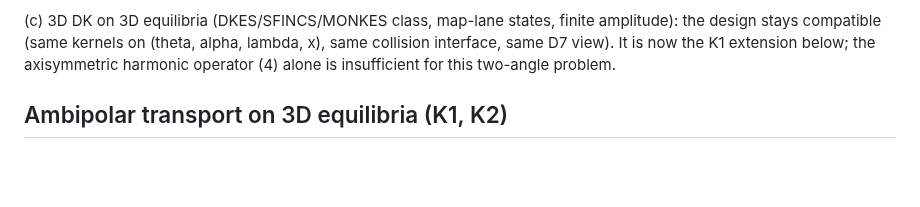
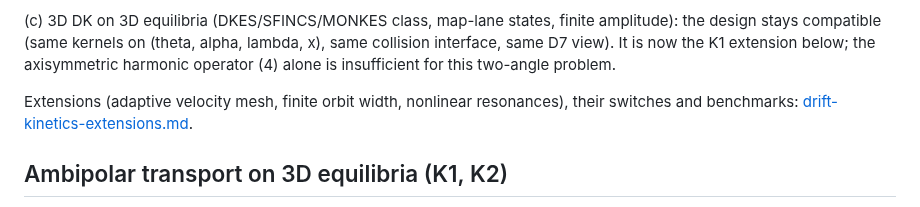
Before and after one commit to itpplasma/kin6d, a Markdown page: docs/drift-kinetics.md, the part around the change. Drawn GitHub-style; blank space fills up the shorter version.

Commit message:
Plan the drift-kinetic extensions and their benchmarks

```diff
--- a/docs/drift-kinetics.md
+++ b/docs/drift-kinetics.md
@@ -96,6 +96,9 @@ amplitude): the design stays compatible (same kernels on (theta, alpha,
 lambda, x), same collision interface, same D7 view). It is now the K1
 extension below; the axisymmetric harmonic operator (4) alone is insufficient
 for this two-angle problem.
+
+Extensions (adaptive velocity mesh, finite orbit width, nonlinear resonances), their switches
+and benchmarks: [drift-kinetics-extensions.md](drift-kinetics-extensions.md).
 
 ## Ambipolar transport on 3D equilibria (K1, K2)
 
```
Also changed, not shown: docs/drift-kinetics-extensions.md (added, +42 -0 lines).
